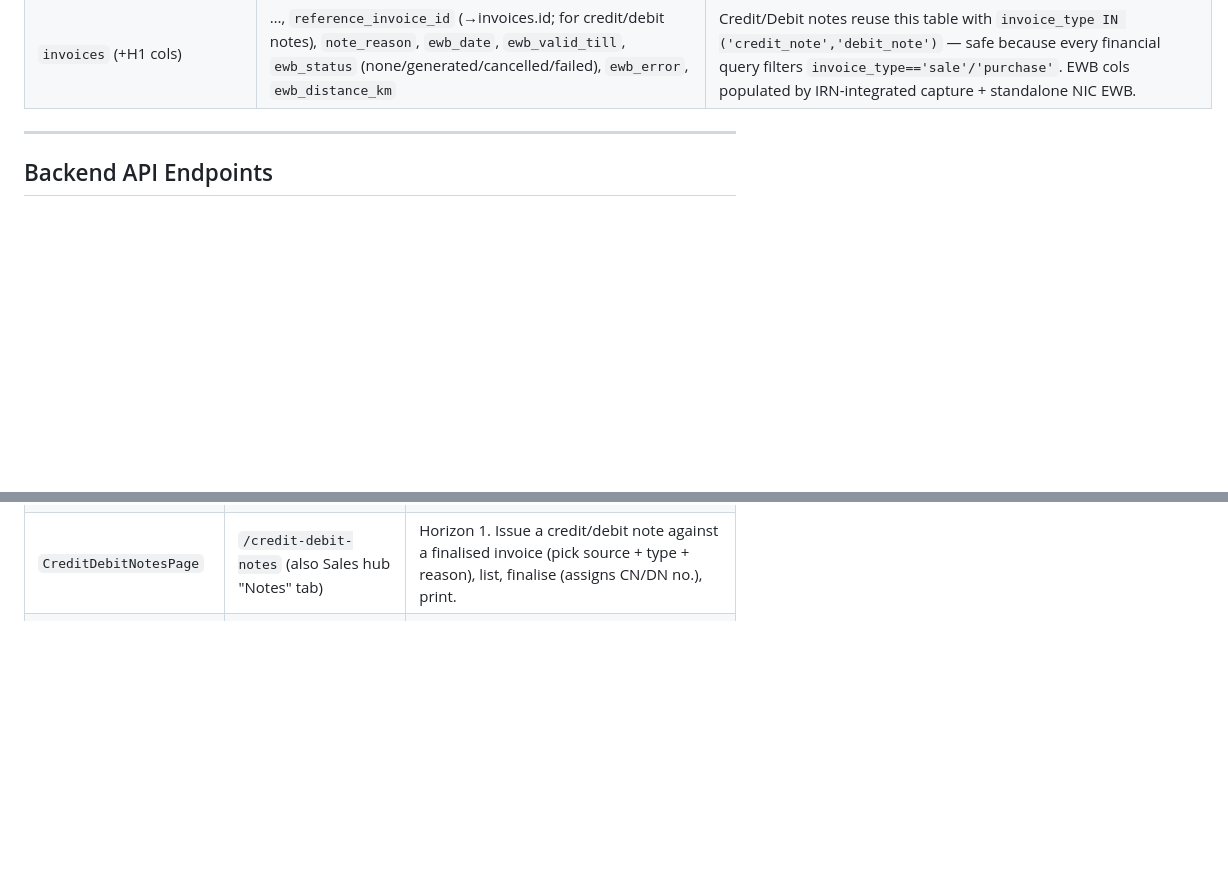
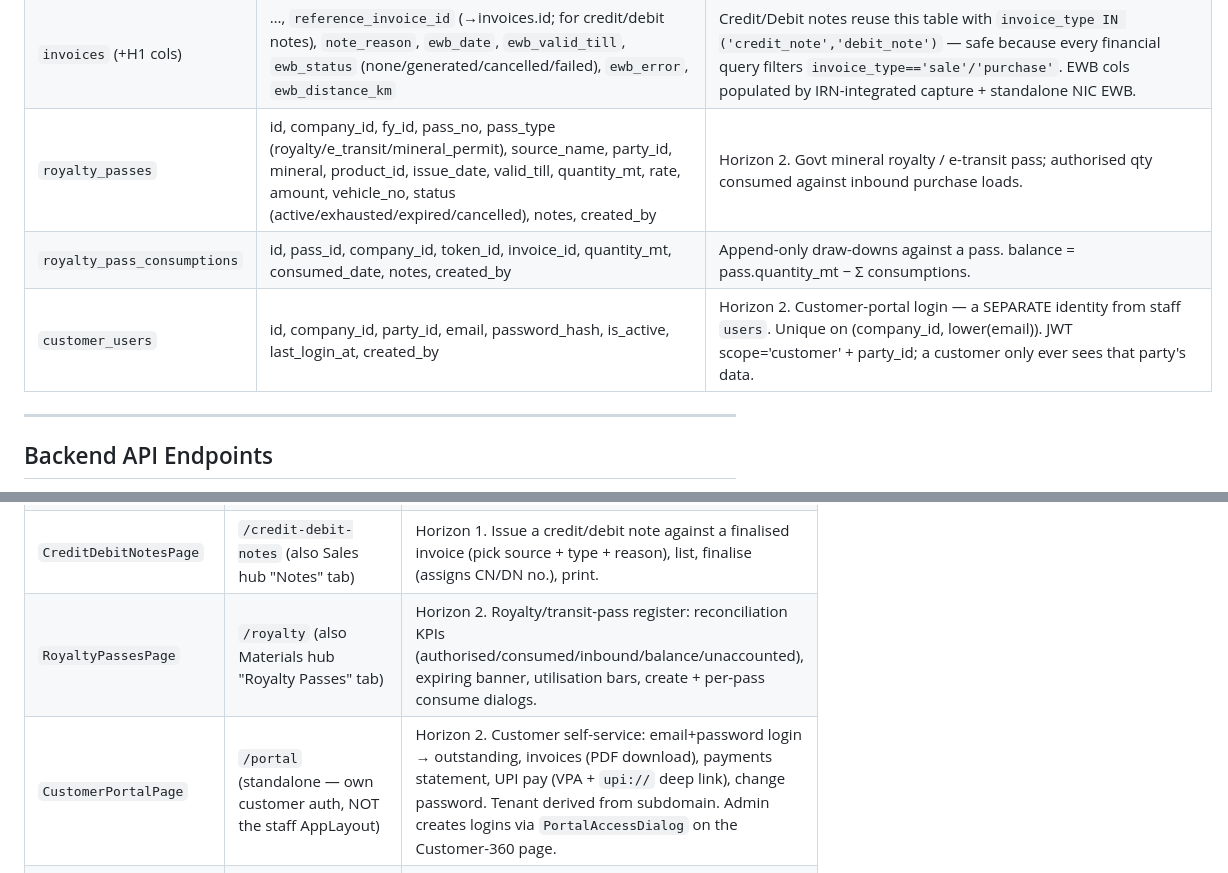
Before and after one commit to manhotraconsultingservices/mcs_weightbridge, a Markdown page: CLAUDE.md, 2 parts joined by grey strips. GitHub-like rendering; blank space fills up the shorter version.

Commit message:
docs(horizon2): CLAUDE.md — royalty/portal tables, pages, changelog
Document the Horizon-2 pack: royalty_passes + royalty_pass_consumptions +
customer_users tables; RoyaltyPassesPage + CustomerPortalPage; and a full
changelog entry covering royalty/transit-pass, customer portal + static UPI,
and offline resilience (PWA + token queue).

Co-Authored-By: Claude Opus 4.8 (1M context) <noreply@anthropic.com>

```diff
--- a/CLAUDE.md
+++ b/CLAUDE.md
@@ -177,6 +177,9 @@ require_role("admin")  # Role guard — returns 403 if not matching
 | `delivery_challans` | id, company_id, fy_id, challan_no (DC/FY/NNNN), challan_date, purpose, party_id, customer_name, token_id, vehicle_no, transporter_name, driver_name, distance_km, destination, tax_type, sub_total, total_amount, status (open/invoiced/cancelled), invoice_id, notes, ewb_no, ewb_date, ewb_valid_till, ewb_status, ewb_error, created_by | GST Rule 55 dispatch document (Horizon 1). Own tables so a challan never touches GSTR-1/P&L/receivables until converted to an invoice. challan_no gap-free at create via `next_doc_no`. |
 | `delivery_challan_items` | id, challan_id, product_id, description, hsn_code, quantity, unit, rate, amount, gst_rate, sort_order | Challan line items. |
 | `invoices` (+H1 cols) | …, `reference_invoice_id` (→invoices.id; for credit/debit notes), `note_reason`, `ewb_date`, `ewb_valid_till`, `ewb_status` (none/generated/cancelled/failed), `ewb_error`, `ewb_distance_km` | Credit/Debit notes reuse this table with `invoice_type IN ('credit_note','debit_note')` — safe because every financial query filters `invoice_type=='sale'/'purchase'`. EWB cols populated by IRN-integrated capture + standalone NIC EWB. |
+| `royalty_passes` | id, company_id, fy_id, pass_no, pass_type (royalty/e_transit/mineral_permit), source_name, party_id, mineral, product_id, issue_date, valid_till, quantity_mt, rate, amount, vehicle_no, status (active/exhausted/expired/cancelled), notes, created_by | Horizon 2. Govt mineral royalty / e-transit pass; authorised qty consumed against inbound purchase loads. |
+| `royalty_pass_consumptions` | id, pass_id, company_id, token_id, invoice_id, quantity_mt, consumed_date, notes, created_by | Append-only draw-downs against a pass. balance = pass.quantity_mt − Σ consumptions. |
+| `customer_users` | id, company_id, party_id, email, password_hash, is_active, last_login_at, created_by | Horizon 2. Customer-portal login — a SEPARATE identity from staff `users`. Unique on (company_id, lower(email)). JWT scope='customer' + party_id; a customer only ever sees that party's data. |
 
 ---
 
@@ -578,6 +581,8 @@ All endpoints prefixed `/api/v1` unless noted.
 | `WriteOffsReportPage` | `/reports?tab=write-offs` (tab inside Reports hub) | Date range + 3 KPI cards (total ₹, invoice count, customer count) + per-customer aggregate DataTable + all-rows DataTable + CSV export. Powered by `/api/v1/reports/write-offs`. |
 | `DeliveryChallansPage` | `/delivery-challans` (also Sales hub "Challans" tab) | Horizon 1. Create challan (party + items + transport), per-row Print / Convert-to-invoice / Cancel / Generate-EWB. `<CreditStatusBanner>` in the create dialog. |
 | `CreditDebitNotesPage` | `/credit-debit-notes` (also Sales hub "Notes" tab) | Horizon 1. Issue a credit/debit note against a finalised invoice (pick source + type + reason), list, finalise (assigns CN/DN no.), print. |
+| `RoyaltyPassesPage` | `/royalty` (also Materials hub "Royalty Passes" tab) | Horizon 2. Royalty/transit-pass register: reconciliation KPIs (authorised/consumed/inbound/balance/unaccounted), expiring banner, utilisation bars, create + per-pass consume dialogs. |
+| `CustomerPortalPage` | `/portal` (standalone — own customer auth, NOT the staff AppLayout) | Horizon 2. Customer self-service: email+password login → outstanding, invoices (PDF download), payments statement, UPI pay (VPA + `upi://` deep link), change password. Tenant derived from subdomain. Admin creates logins via `PortalAccessDialog` on the Customer-360 page. |
 | `GstSplitReportPage` | `/reports?tab=gst-split` (tab inside Reports hub) | GST vs Cash (Bill of Supply) split by date range — 4 KPI cards, monthly stacked bar chart, per-month detail table, top cash customers, CSV export. Powered by `/api/v1/reports/gst-split`. |
 | `OperatorKioskPage` | `/operator` | Full-bleed kiosk-mode UI for low-literacy bridge operators. 3-screen flow (Arrival → Weighing → Done) with photo-tile pickers, "Same as last time?" smart-suggest, voice confirm, floating SOS-call-manager button. Users with `role='operator'` land here by default on login. |
 | `OwnerDashboardPage` | `/` | **Default home for non-operators.** Exception-first owner dashboard. Traffic-light status header (green/amber/red) + revenue strip + 4 action cards (overdue customers / low stock / compliance expiring / yield variance) with one-tap WhatsApp batch reminder, jump-to-PO, jump-to-renew, and jump-to-production. Auto-refresh every 60 s. Mobile-first 360 px responsive. Legacy chart-heavy dashboard moved to `/dashboard-legacy`. |
```
Also changed, not shown: other parts of CLAUDE.md (+1 -0 lines).
